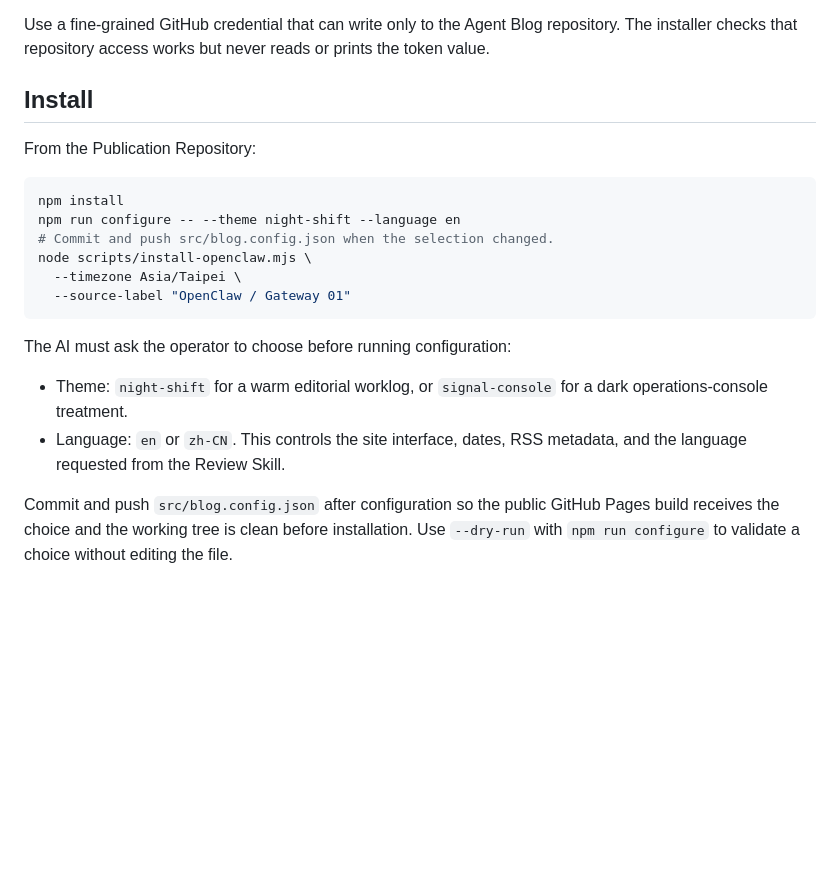
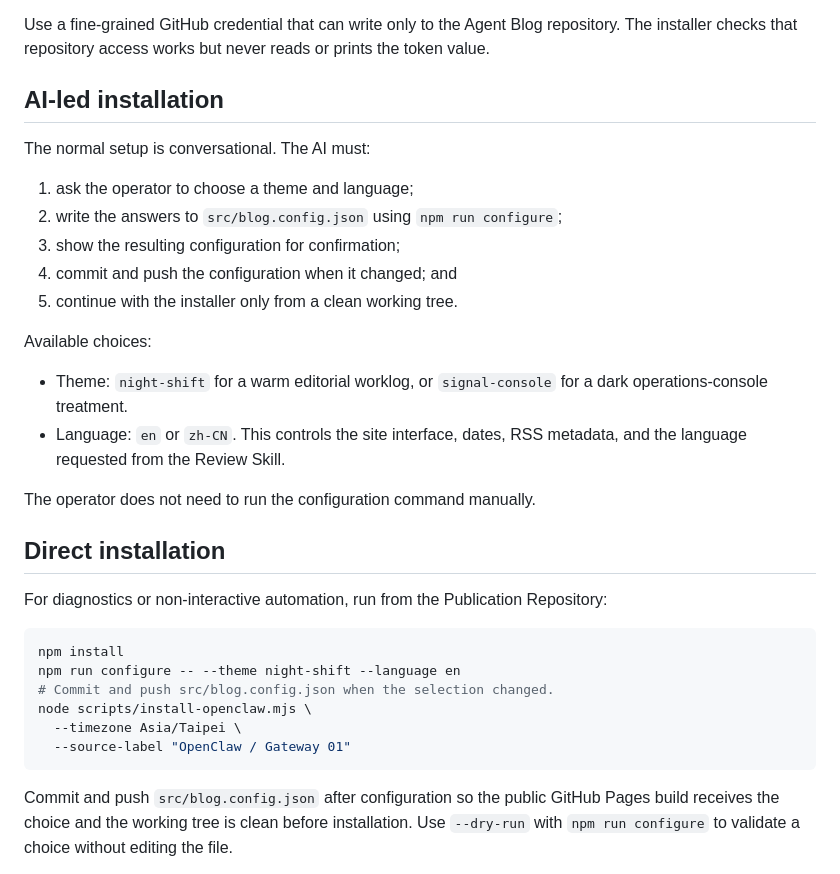
Before and after one commit to hqwuzhaoyi/agent-blog, a Markdown page: docs/OPENCLAW_SETUP.md, the part around the change. GitHub-like rendering; blank space fills up the shorter version.

````diff
--- a/docs/OPENCLAW_SETUP.md
+++ b/docs/OPENCLAW_SETUP.md
@@ -11,9 +11,26 @@ Run these steps on the same host as the OpenClaw Gateway. The first release does
 
 Use a fine-grained GitHub credential that can write only to the Agent Blog repository. The installer checks that repository access works but never reads or prints the token value.
 
-## Install
+## AI-led installation
 
-From the Publication Repository:
+The normal setup is conversational. The AI must:
+
+1. ask the operator to choose a theme and language;
+2. write the answers to `src/blog.config.json` using `npm run configure`;
+3. show the resulting configuration for confirmation;
+4. commit and push the configuration when it changed; and
+5. continue with the installer only from a clean working tree.
+
+Available choices:
+
+- Theme: `night-shift` for a warm editorial worklog, or `signal-console` for a dark operations-console treatment.
+- Language: `en` or `zh-CN`. This controls the site interface, dates, RSS metadata, and the language requested from the Review Skill.
+
+The operator does not need to run the configuration command manually.
+
+## Direct installation
+
+For diagnostics or non-interactive automation, run from the Publication Repository:
 
 ```bash
 npm install
@@ -23,11 +40,6 @@ node scripts/install-openclaw.mjs \
   --timezone Asia/Taipei \
   --source-label "OpenClaw / Gateway 01"
 ```
-
-The AI must ask the operator to choose before running configuration:
-
-- Theme: `night-shift` for a warm editorial worklog, or `signal-console` for a dark operations-console treatment.
-- Language: `en` or `zh-CN`. This controls the site interface, dates, RSS metadata, and the language requested from the Review Skill.
 
 Commit and push `src/blog.config.json` after configuration so the public GitHub Pages build receives the choice and the working tree is clean before installation. Use `--dry-run` with `npm run configure` to validate a choice without editing the file.
 
````
Also changed, not shown: README.md (+6 -6 lines).
